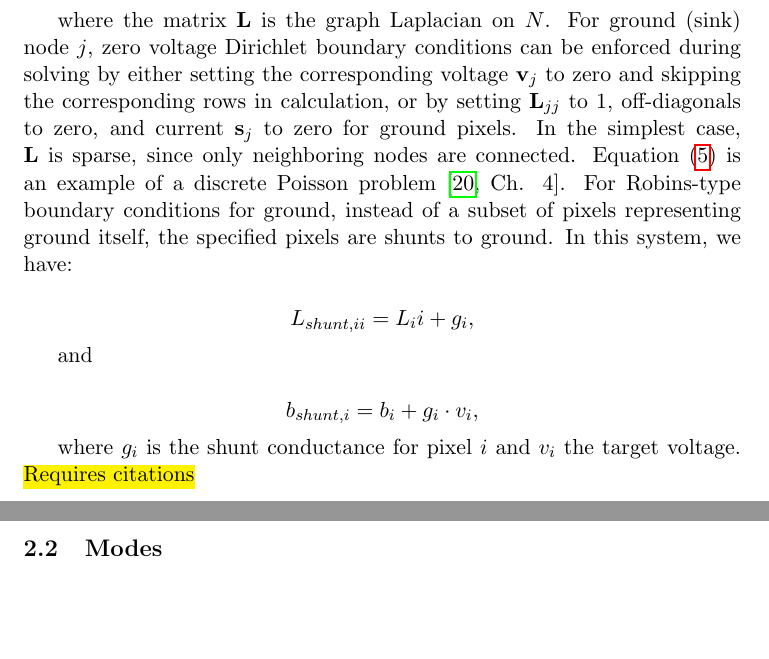
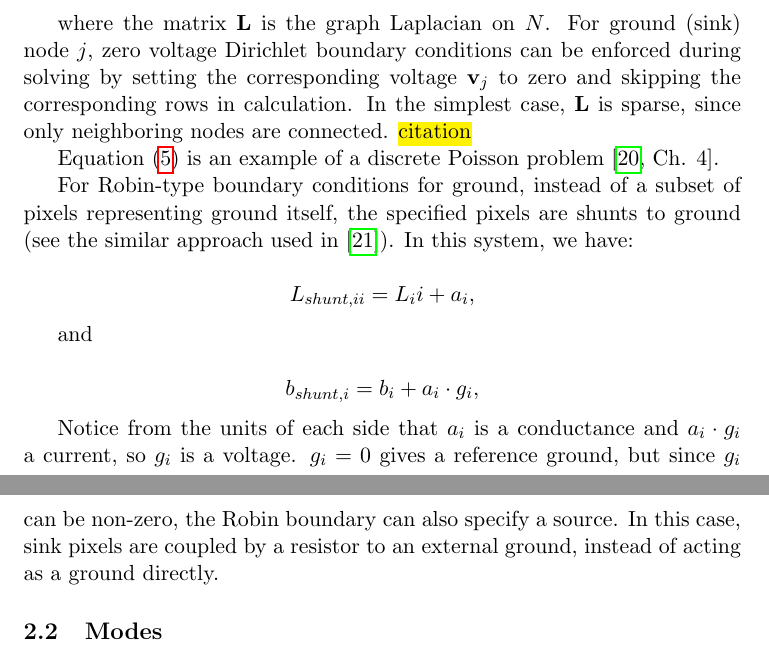
Before and after one commit to asouthgate/wasm-connectivity, a LaTeX paper (docs/paper/main.tex): two parts of pages 3 and 4 of 15, joined at a grey line, cut so that both start at the same text, the shorter picture padded with empty space. Compiled offline with pdfLaTeX.

Commit message:
Update text

```diff
--- a/docs/paper/main.tex
+++ b/docs/paper/main.tex
@@ -122,21 +122,23 @@ Equations \eqref{eq:balance1} and \eqref{eq:balance2} can be written in the form
 \Big(\mathbf{D_C}- \mathbf{M}\Big)\mathbf{v} = \mathbf{L}\mathbf{v} = \mathbf{s},
 \end{equation}
 
-where the matrix $\mathbf{L}$ is the graph Laplacian on $N$. For ground (sink) node $j$, zero voltage Dirichlet boundary conditions can be enforced during solving by either setting the corresponding voltage $\mathbf{v}_j$ to zero and skipping the corresponding rows in calculation, or by setting $\mathbf{L}_{jj}$ to $1$, off-diagonals to zero, and current $\mathbf{s}_j$ to zero for ground pixels. In the simplest case, $\mathbf{L}$ is sparse, since only neighboring nodes are connected.
+where the matrix $\mathbf{L}$ is the graph Laplacian on $N$. For ground (sink) node $j$, zero voltage Dirichlet boundary conditions can be enforced during solving by setting the corresponding voltage $\mathbf{v}_j$ to zero and skipping the corresponding rows in calculation. In the simplest case, $\mathbf{L}$ is sparse, since only neighboring nodes are connected. \hl{citation}
+
 Equation \eqref{eq:system} is an example of a discrete Poisson problem \cite[Ch. 4]{leveque2007finite}.
-For Robins-type boundary conditions for ground, instead of a subset of pixels representing ground itself, the specified pixels are shunts to ground. In this system, we have:
+
+For Robin-type boundary conditions for ground, instead of a subset of pixels representing ground itself, the specified pixels are shunts to ground (see the similar approach used in \cite{vasilyeva2026multiscale}). In this system, we have:
 
 \[
-L_{{shunt},ii} = L_ii + g_i,
+L_{{shunt},ii} = L_ii + a_i,
 \]
 
 and
 
 \[
-b_{{shunt},i} = b_i + g_i \cdot v_i,
+b_{{shunt},i} = b_i + a_i \cdot g_i,
 \]
 
-where $g_i$ is the shunt conductance for pixel $i$ and $v_i$ the target voltage. \hl{Requires citations}
+Notice from the units of each side that $a_i$ is a conductance and $a_i \cdot g_i$ a current, so $g_i$ is a voltage. $g_i = 0$ gives a reference ground, but since $g_i$ can be non-zero, the Robin boundary can also specify a source. In this case, sink pixels are coupled by a resistor to an external ground, instead of acting as a ground directly.
 
 \subsection{Modes}
 
```
Also changed, not shown: docs/paper/refs.bib (+9 -0 lines).
